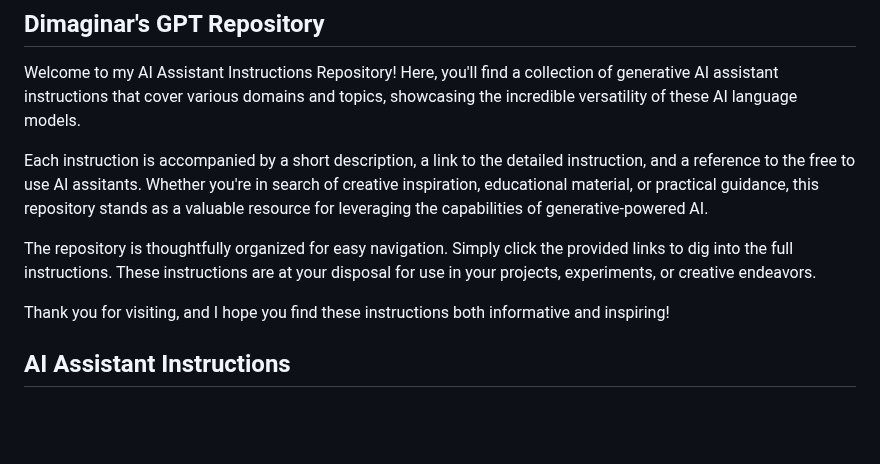
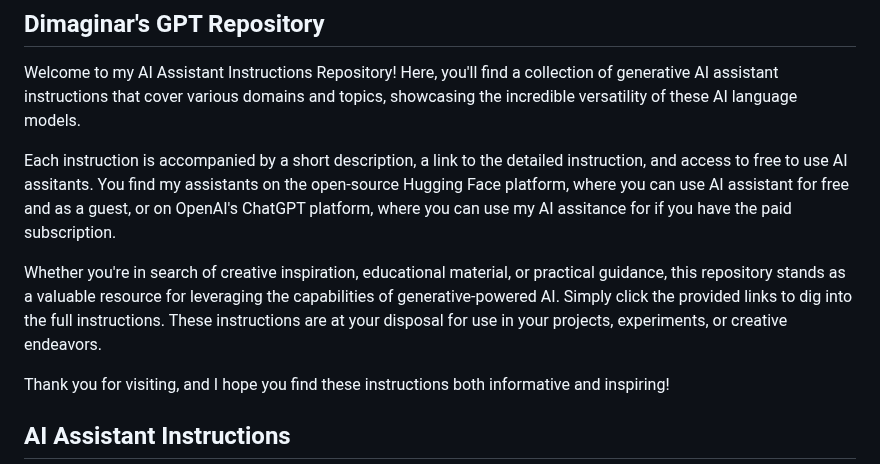
Before and after one commit to dimaginar/GPTs, a Markdown page: README.md, the part around the change. GitHub-like rendering; blank space fills up the shorter version.

```diff
--- a/README.md
+++ b/README.md
@@ -2,9 +2,9 @@
 
 Welcome to my AI Assistant Instructions Repository! Here, you'll find a collection of generative AI assistant instructions that cover various domains and topics, showcasing the incredible versatility of these AI language models.
 
-Each instruction is accompanied by a short description, a link to the detailed instruction, and a reference to the free to use AI assitants. Whether you're in search of creative inspiration, educational material, or practical guidance, this repository stands as a valuable resource for leveraging the capabilities of generative-powered AI.
+Each instruction is accompanied by a short description, a link to the detailed instruction, and access to free to use AI assitants. You find my assistants on the open-source Hugging Face platform, where you can use AI assistant for free and as a guest, or on OpenAI's ChatGPT platform, where you can use my AI assitance for if you have the paid subscription.
 
-The repository is thoughtfully organized for easy navigation. Simply click the provided links to dig into the full instructions. These instructions are at your disposal for use in your projects, experiments, or creative endeavors.
+Whether you're in search of creative inspiration, educational material, or practical guidance, this repository stands as a valuable resource for leveraging the capabilities of generative-powered AI. Simply click the provided links to dig into the full instructions. These instructions are at your disposal for use in your projects, experiments, or creative endeavors.
 
 Thank you for visiting, and I hope you find these instructions both informative and inspiring!
 
```
